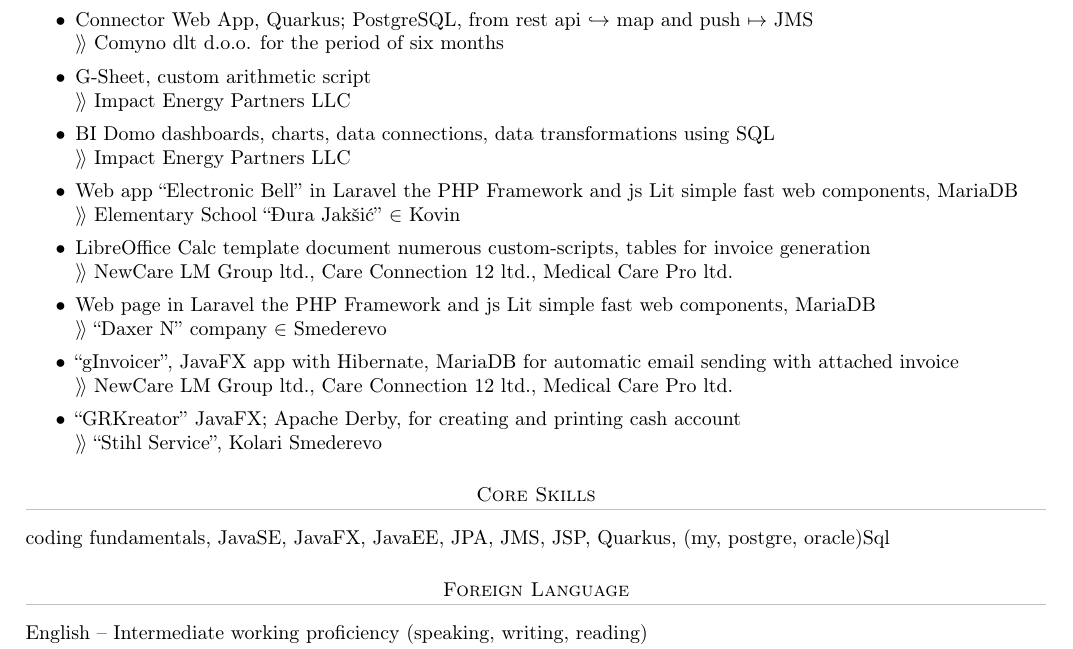
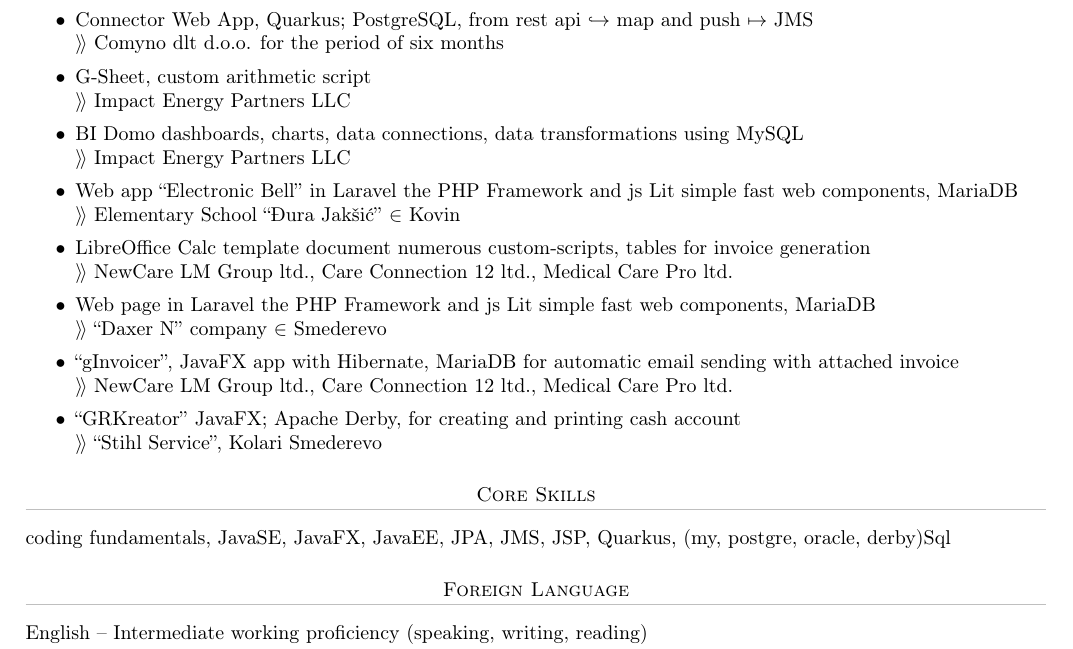
Before and after one commit to goranrsbg/cv, a LaTeX CV (cv.tex): part of the page, cut so that both start at the same text. Compiled offline with pdfLaTeX.

Commit message:
small tweaks

```diff
--- a/cv.tex
+++ b/cv.tex
@@ -77,7 +77,7 @@
 $\rangle\!\rangle$ Comyno dlt d.o.o. for the period of six months
 \item G-Sheet, custom arithmetic script\\
 $\rangle\!\rangle$ Impact Energy Partners LLC
-\item BI Domo dashboards, charts, data connections, data transformations using SQL\\
+\item BI Domo dashboards, charts, data connections, data transformations using MySQL\\
 $\rangle\!\rangle$ Impact Energy Partners LLC
 \item Web app ``Electronic Bell'' in Laravel the PHP Framework and js Lit simple fast web components, MariaDB\\
 $\rangle\!\rangle$ Elementary School ``Đura Jakšić'' $\in$ Kovin
@@ -93,7 +93,7 @@
 
 \section{\textsc{Core Skills}}
 
-coding fundamentals, JavaSE, JavaFX, JavaEE, JPA, JMS, JSP,  Quarkus, (my, postgre, oracle)Sql
+coding fundamentals, JavaSE, JavaFX, JavaEE, JPA, JMS, JSP,  Quarkus, (my, postgre, oracle, derby)Sql
 
 \section{\textsc{Foreign Language}}
 
```
